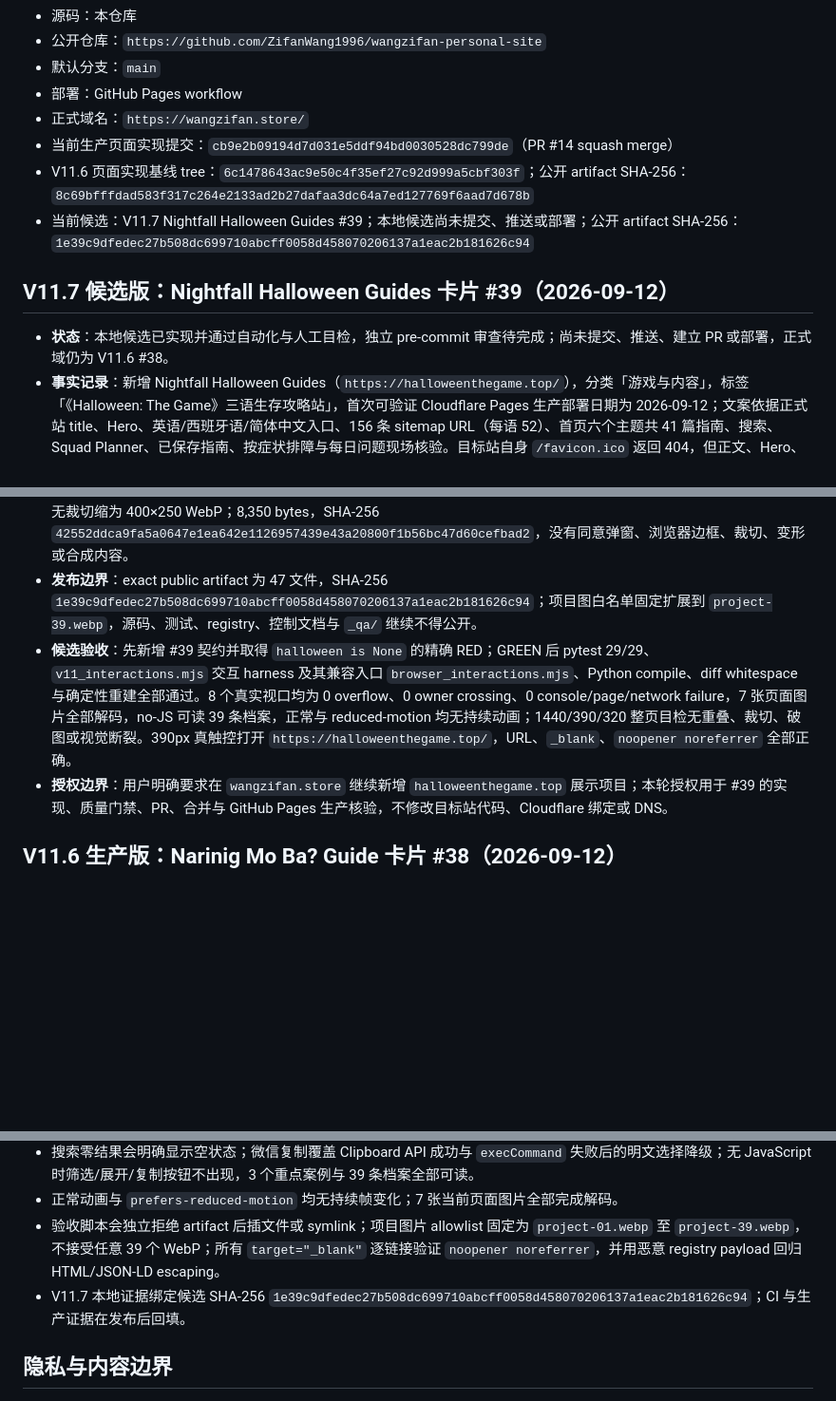
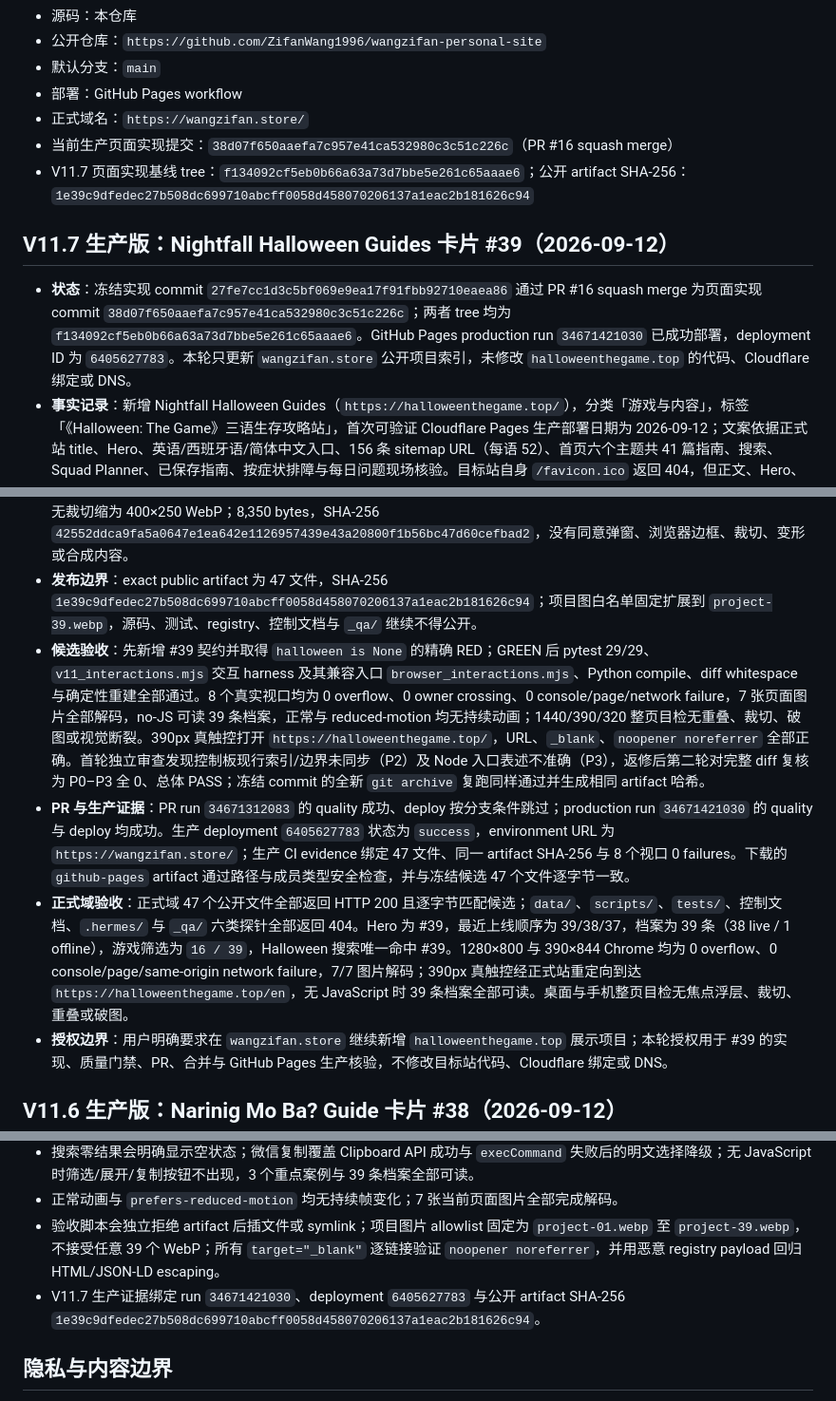
Before and after one commit to ZifanWang1996/wangzifan-personal-site, a Markdown page: project-control.md, 3 parts joined by grey strips. Shown at 95% size. Drawn GitHub-style; blank space fills up the shorter version.

Commit message:
Archive Nightfall Halloween Guides release evidence (#17)
Co-authored-by: ZF Wang <234403253+ZifanWang1996@users.noreply.github.com>

```diff
--- a/project-control.md
+++ b/project-control.md
@@ -9,18 +9,19 @@
 - 默认分支：`main`
 - 部署：GitHub Pages workflow
 - 正式域名：`https://wangzifan.store/`
-- 当前生产页面实现提交：`cb9e2b09194d7d031e5ddf94bd0030528dc799de`（PR #14 squash merge）
-- V11.6 页面实现基线 tree：`6c1478643ac9e50c4f35ef27c92d999a5cbf303f`；公开 artifact SHA-256：`8c69bfffdad583f317c264e2133ad2b27dafaa3dc64a7ed127769f6aad7d678b`
-- 当前候选：V11.7 Nightfall Halloween Guides #39；本地候选尚未提交、推送或部署；公开 artifact SHA-256：`1e39c9dfedec27b508dc699710abcff0058d458070206137a1eac2b181626c94`
+- 当前生产页面实现提交：`38d07f650aaefa7c957e41ca532980c3c51c226c`（PR #16 squash merge）
+- V11.7 页面实现基线 tree：`f134092cf5eb0b66a63a73d7bbe5e261c65aaae6`；公开 artifact SHA-256：`1e39c9dfedec27b508dc699710abcff0058d458070206137a1eac2b181626c94`
 
-## V11.7 候选版：Nightfall Halloween Guides 卡片 #39（2026-09-12）
+## V11.7 生产版：Nightfall Halloween Guides 卡片 #39（2026-09-12）
 
-- **状态**：本地候选已实现并通过自动化与人工目检，独立 pre-commit 审查待完成；尚未提交、推送、建立 PR 或部署，正式域仍为 V11.6 #38。
+- **状态**：冻结实现 commit `27fe7cc1d3c5bf069e9ea17f91fbb92710eaea86` 通过 PR #16 squash merge 为页面实现 commit `38d07f650aaefa7c957e41ca532980c3c51c226c`；两者 tree 均为 `f134092cf5eb0b66a63a73d7bbe5e261c65aaae6`。GitHub Pages production run `34671421030` 已成功部署，deployment ID 为 `6405627783`。本轮只更新 `wangzifan.store` 公开项目索引，未修改 `halloweenthegame.top` 的代码、Cloudflare 绑定或 DNS。
 - **事实记录**：新增 Nightfall Halloween Guides（`https://halloweenthegame.top/`），分类「游戏与内容」，标签「《Halloween: The Game》三语生存攻略站」，首次可验证 Cloudflare Pages 生产部署日期为 2026-09-12；文案依据正式站 title、Hero、英语/西班牙语/简体中文入口、156 条 sitemap URL（每语 52）、首页六个主题共 41 篇指南、搜索、Squad Planner、已保存指南、按症状排障与每日问题现场核验。目标站自身 `/favicon.ico` 返回 404，但正文、Hero、截图与其他核验请求正常；本轮不修改目标站。
 - **页面同步**：由 `data/projects.json` 单一事实源生成 Hero 最近状态、最近三次上线、完整发布档案、筛选计数与 JSON-LD；目标计数为 39 条公开记录、38 条在线、1 条离线，游戏分类 16 条，最近上线顺序为 39/38/37。
 - **截图证据**：`project-39.webp` 来自 1440×900 正式站真实英文首屏；先在临时浏览器明确拒绝可选分析，再经 Lanczos 无裁切缩为 400×250 WebP；8,350 bytes，SHA-256 `42552ddca9fa5a0647e1ea642e1126957439e43a20800f1b56bc47d60cefbad2`，没有同意弹窗、浏览器边框、裁切、变形或合成内容。
 - **发布边界**：exact public artifact 为 47 文件，SHA-256 `1e39c9dfedec27b508dc699710abcff0058d458070206137a1eac2b181626c94`；项目图白名单固定扩展到 `project-39.webp`，源码、测试、registry、控制文档与 `_qa/` 继续不得公开。
-- **候选验收**：先新增 #39 契约并取得 `halloween is None` 的精确 RED；GREEN 后 pytest 29/29、`v11_interactions.mjs` 交互 harness 及其兼容入口 `browser_interactions.mjs`、Python compile、diff whitespace 与确定性重建全部通过。8 个真实视口均为 0 overflow、0 owner crossing、0 console/page/network failure，7 张页面图片全部解码，no-JS 可读 39 条档案，正常与 reduced-motion 均无持续动画；1440/390/320 整页目检无重叠、裁切、破图或视觉断裂。390px 真触控打开 `https://halloweenthegame.top/`，URL、`_blank`、`noopener noreferrer` 全部正确。
+- **候选验收**：先新增 #39 契约并取得 `halloween is None` 的精确 RED；GREEN 后 pytest 29/29、`v11_interactions.mjs` 交互 harness 及其兼容入口 `browser_interactions.mjs`、Python compile、diff whitespace 与确定性重建全部通过。8 个真实视口均为 0 overflow、0 owner crossing、0 console/page/network failure，7 张页面图片全部解码，no-JS 可读 39 条档案，正常与 reduced-motion 均无持续动画；1440/390/320 整页目检无重叠、裁切、破图或视觉断裂。390px 真触控打开 `https://halloweenthegame.top/`，URL、`_blank`、`noopener noreferrer` 全部正确。首轮独立审查发现控制板现行索引/边界未同步（P2）及 Node 入口表述不准确（P3），返修后第二轮对完整 diff 复核为 P0–P3 全 0、总体 PASS；冻结 commit 的全新 `git archive` 复跑同样通过并生成相同 artifact 哈希。
+- **PR 与生产证据**：PR run `34671312083` 的 quality 成功、deploy 按分支条件跳过；production run `34671421030` 的 quality 与 deploy 均成功。生产 deployment `6405627783` 状态为 `success`，environment URL 为 `https://wangzifan.store/`；生产 CI evidence 绑定 47 文件、同一 artifact SHA-256 与 8 个视口 0 failures。下载的 `github-pages` artifact 通过路径与成员类型安全检查，并与冻结候选 47 个文件逐字节一致。
+- **正式域验收**：正式域 47 个公开文件全部返回 HTTP 200 且逐字节匹配候选；`data/`、`scripts/`、`tests/`、控制文档、`.hermes/` 与 `_qa/` 六类探针全部返回 404。Hero 为 #39，最近上线顺序为 39/38/37，档案为 39 条（38 live / 1 offline），游戏筛选为 `16 / 39`，Halloween 搜索唯一命中 #39。1280×800 与 390×844 Chrome 均为 0 overflow、0 console/page/same-origin network failure，7/7 图片解码；390px 真触控经正式站重定向到达 `https://halloweenthegame.top/en`，无 JavaScript 时 39 条档案全部可读。桌面与手机整页目检无焦点浮层、裁切、重叠或破图。
 - **授权边界**：用户明确要求在 `wangzifan.store` 继续新增 `halloweenthegame.top` 展示项目；本轮授权用于 #39 的实现、质量门禁、PR、合并与 GitHub Pages 生产核验，不修改目标站代码、Cloudflare 绑定或 DNS。
 
 ## V11.6 生产版：Narinig Mo Ba? Guide 卡片 #38（2026-09-12）
@@ -366,7 +367,7 @@
 - 搜索零结果会明确显示空状态；微信复制覆盖 Clipboard API 成功与 `execCommand` 失败后的明文选择降级；无 JavaScript 时筛选/展开/复制按钮不出现，3 个重点案例与 39 条档案全部可读。
 - 正常动画与 `prefers-reduced-motion` 均无持续帧变化；7 张当前页面图片全部完成解码。
 - 验收脚本会独立拒绝 artifact 后插文件或 symlink；项目图片 allowlist 固定为 `project-01.webp` 至 `project-39.webp`，不接受任意 39 个 WebP；所有 `target="_blank"` 逐链接验证 `noopener noreferrer`，并用恶意 registry payload 回归 HTML/JSON-LD escaping。
-- V11.7 本地证据绑定候选 SHA-256 `1e39c9dfedec27b508dc699710abcff0058d458070206137a1eac2b181626c94`；CI 与生产证据在发布后回填。
+- V11.7 生产证据绑定 run `34671421030`、deployment `6405627783` 与公开 artifact SHA-256 `1e39c9dfedec27b508dc699710abcff0058d458070206137a1eac2b181626c94`。
 
 ## 隐私与内容边界
 
```
